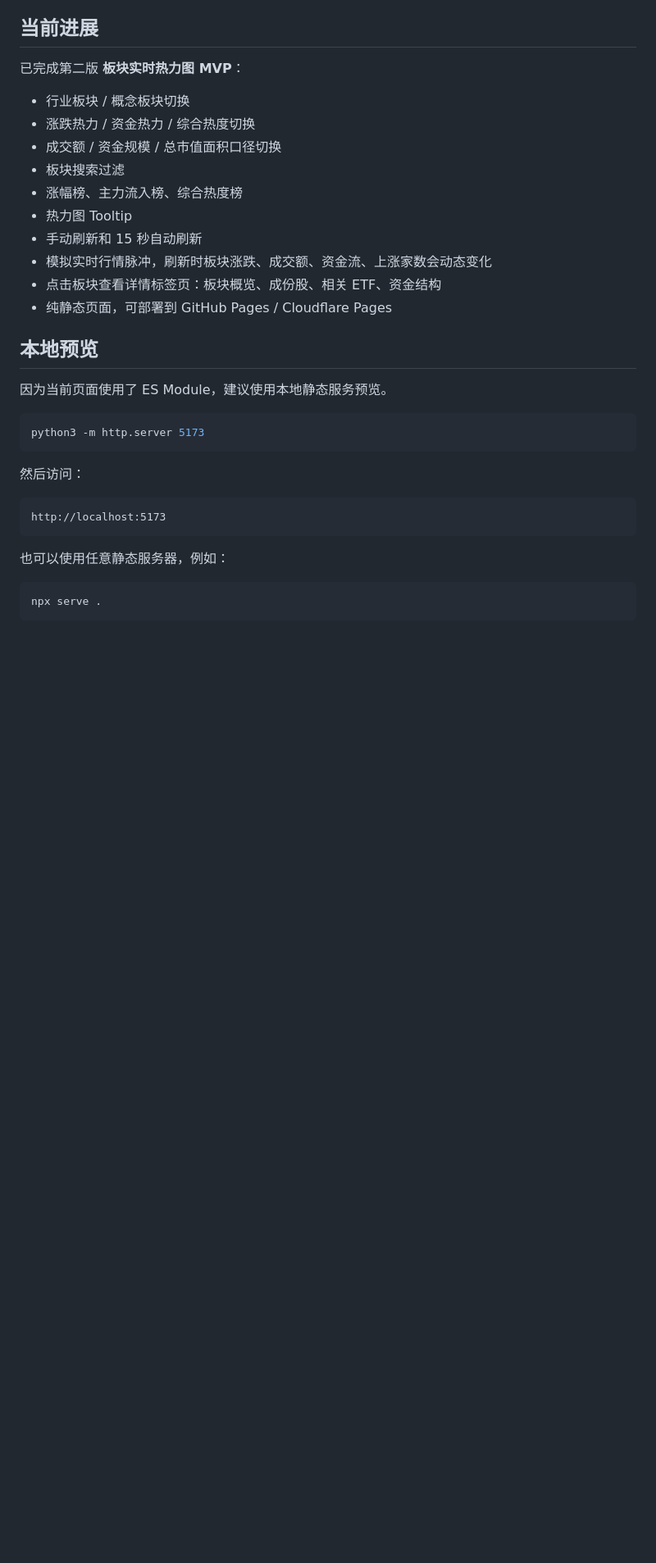
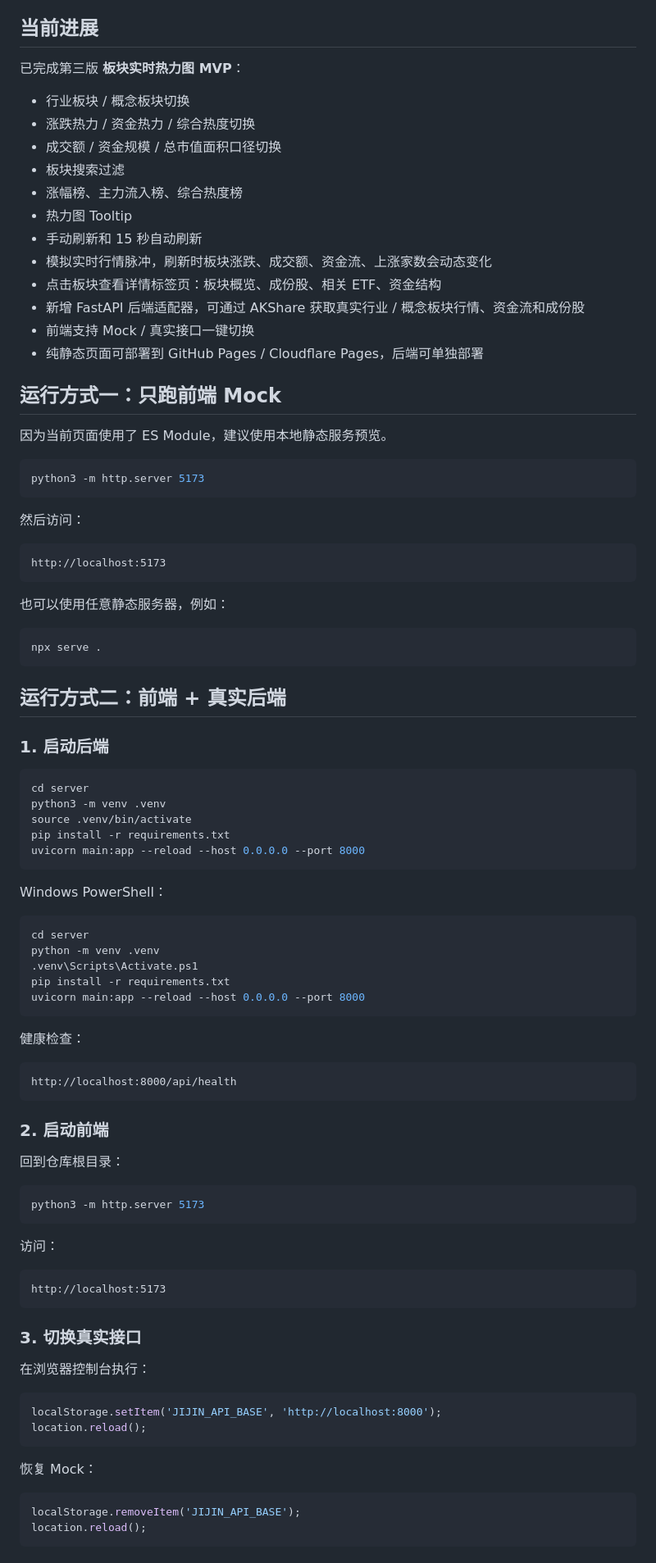
Before and after one commit to 1264585648/jijin-show, a Markdown page: README.md, the part around one of its changes. Shown at 82% size. Drawn GitHub-style; blank space fills up the shorter version.

````diff
--- a/README.md
+++ b/README.md
@@ -6,7 +6,7 @@
 
 ## 当前进展
 
-已完成第二版 **板块实时热力图 MVP**：
+已完成第三版 **板块实时热力图 MVP**：
 
 - 行业板块 / 概念板块切换
 - 涨跌热力 / 资金热力 / 综合热度切换
@@ -17,9 +17,11 @@
 - 手动刷新和 15 秒自动刷新
 - 模拟实时行情脉冲，刷新时板块涨跌、成交额、资金流、上涨家数会动态变化
 - 点击板块查看详情标签页：板块概览、成份股、相关 ETF、资金结构
-- 纯静态页面，可部署到 GitHub Pages / Cloudflare Pages
+- 新增 FastAPI 后端适配器，可通过 AKShare 获取真实行业 / 概念板块行情、资金流和成份股
+- 前端支持 Mock / 真实接口一键切换
+- 纯静态页面可部署到 GitHub Pages / Cloudflare Pages，后端可单独部署
 
-## 本地预览
+## 运行方式一：只跑前端 Mock
 
 因为当前页面使用了 ES Module，建议使用本地静态服务预览。
 
@@ -38,3 +40,62 @@ http://localhost:5173
 ```bash
 npx serve .
 ```
+
+## 运行方式二：前端 + 真实后端
+
+### 1. 启动后端
+
+```bash
+cd server
+python3 -m venv .venv
+source .venv/bin/activate
+pip install -r requirements.txt
+uvicorn main:app --reload --host 0.0.0.0 --port 8000
+```
+
+Windows PowerShell：
+
+```powershell
+cd server
+python -m venv .venv
+.venv\Scripts\Activate.ps1
+pip install -r requirements.txt
+uvicorn main:app --reload --host 0.0.0.0 --port 8000
+```
+
+健康检查：
+
+```text
+http://localhost:8000/api/health
+```
+
+### 2. 启动前端
+
+回到仓库根目录：
+
+```bash
+python3 -m http.server 5173
+```
+
+访问：
+
+```text
+http://localhost:5173
+```
+
+### 3. 切换真实接口
+
+在浏览器控制台执行：
+
+```js
+localStorage.setItem('JIJIN_API_BASE', 'http://localhost:8000');
+location.reload();
+```
+
+恢复 Mock：
+
+```js
+localStorage.removeItem('JIJIN_API_BASE');
+location.reload();
+```
+
````
Also changed, not shown: other parts of README.md (+20 -19 lines).
